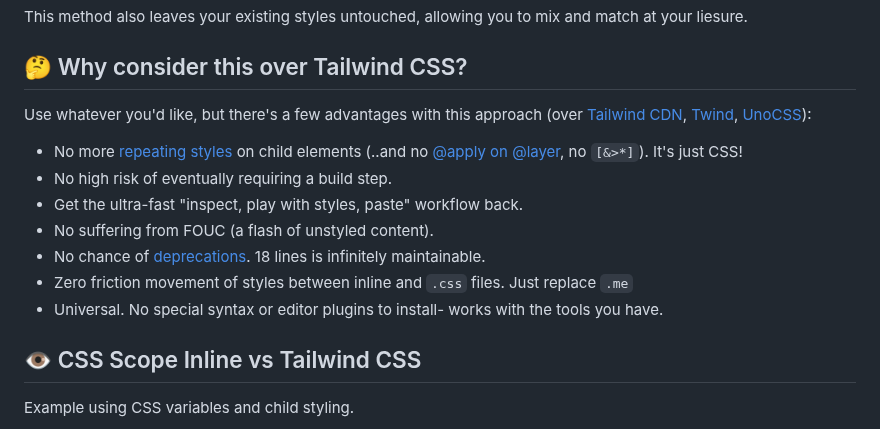
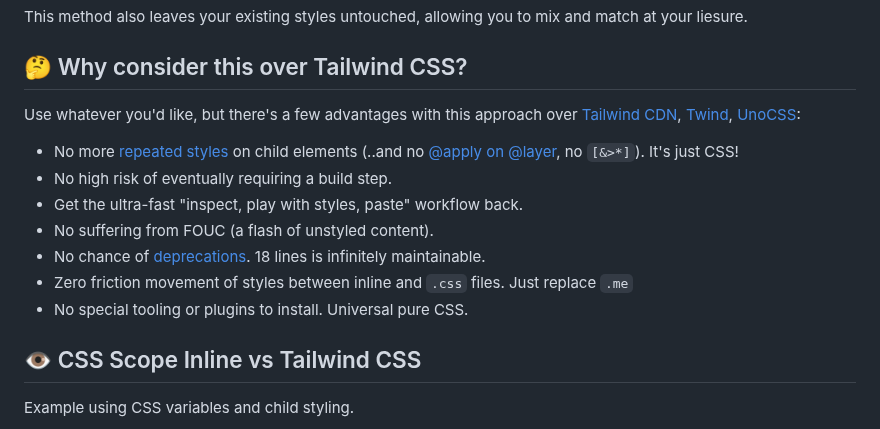
Before and after one commit to gnat/css-scope-inline, a Markdown page: README.md, the part around the change. Drawn GitHub-style.

```diff
--- a/README.md
+++ b/README.md
@@ -36,15 +36,15 @@ This method also leaves your existing styles untouched, allowing you to mix and
 
 ## 🤔 Why consider this over Tailwind CSS?
 
-Use whatever you'd like, but there's a few advantages with this approach (over [Tailwind CDN](https://tailwindcss.com/docs/installation/play-cdn), [Twind](https://github.com/tw-in-js/twind), [UnoCSS](https://github.com/unocss/unocss)):
+Use whatever you'd like, but there's a few advantages with this approach over [Tailwind CDN](https://tailwindcss.com/docs/installation/play-cdn), [Twind](https://github.com/tw-in-js/twind), [UnoCSS](https://github.com/unocss/unocss):
 
-* No more [repeating styles](https://tailwindcss.com/docs/reusing-styles) on child elements (..and no [@apply on @layer](https://tailwindcss.com/docs/reusing-styles#extracting-classes-with-apply), no `[&>*]`). It's just CSS!
+* No more [repeated styles](https://tailwindcss.com/docs/reusing-styles) on child elements (..and no [@apply on @layer](https://tailwindcss.com/docs/reusing-styles#extracting-classes-with-apply), no `[&>*]`). It's just CSS!
 * No high risk of eventually requiring a build step.
 * Get the ultra-fast "inspect, play with styles, paste" workflow back.
 * No suffering from FOUC (a flash of unstyled content).
 * No chance of [deprecations](https://windicss.org/posts/sunsetting.html). 18 lines is infinitely maintainable.
 * Zero friction movement of styles between inline and `.css` files. Just replace `.me`
-* Universal. No special syntax or editor plugins to install- works with the tools you have.
+* No special tooling or plugins to install. Universal pure CSS.
 
 ## 👁️ CSS Scope Inline vs Tailwind CSS
 Example using CSS variables and child styling.
```
